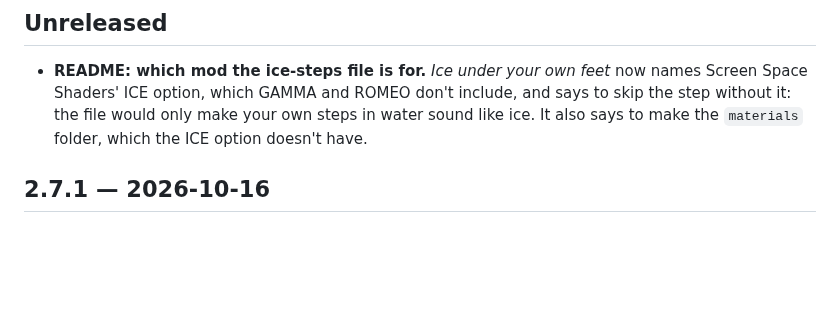
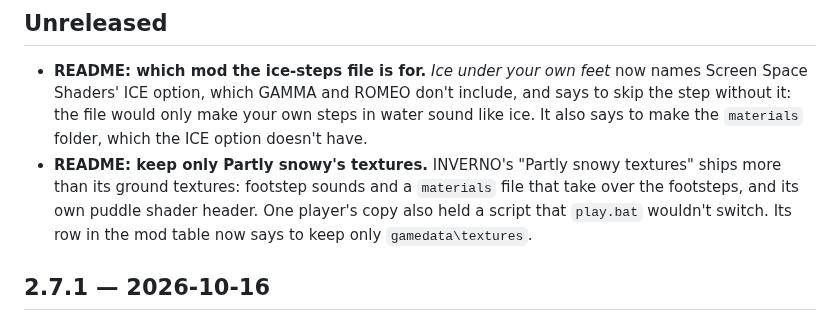
Before and after one commit to devinhorowitz/seasonsofthezone, a Markdown page: CHANGELOG.md, the part around the change. Drawn GitHub-style; blank space fills up the shorter version.

Commit message:
Docs: keep only Partly snowy's textures
INVERNO's "Partly snowy textures" extras addon ships footstep sounds and
a materials file that take over the footsteps, and its own puddle shader
header, next to its ground textures; a ROMEO player's copy also held a
script that play.bat's save check wouldn't switch. Its row in the mod
table now says to keep only gamedata\textures.

Co-Authored-By: Claude Opus 5.5 <noreply@anthropic.com>

```diff
--- a/CHANGELOG.md
+++ b/CHANGELOG.md
@@ -6,6 +6,11 @@
   Space Shaders' ICE option, which GAMMA and ROMEO don't include, and says to skip the step
   without it: the file would only make your own steps in water sound like ice. It also says
   to make the `materials` folder, which the ICE option doesn't have.
+- **README: keep only Partly snowy's textures.** INVERNO's "Partly snowy textures" ships more
+  than its ground textures: footstep sounds and a `materials` file that take over the
+  footsteps, and its own puddle shader header. One player's copy also held a script that
+  `play.bat` wouldn't switch. Its row in the mod table now says to keep only
+  `gamedata\textures`.
 
 ## 2.7.1 — 2026-10-16
 
```
Also changed, not shown: README.md (+1 -1 lines).
